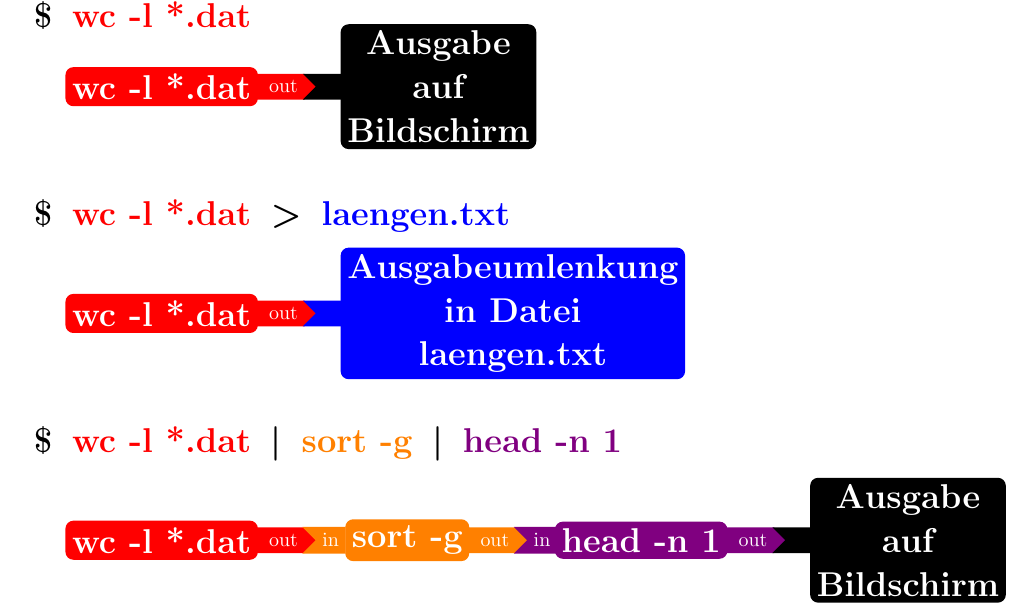
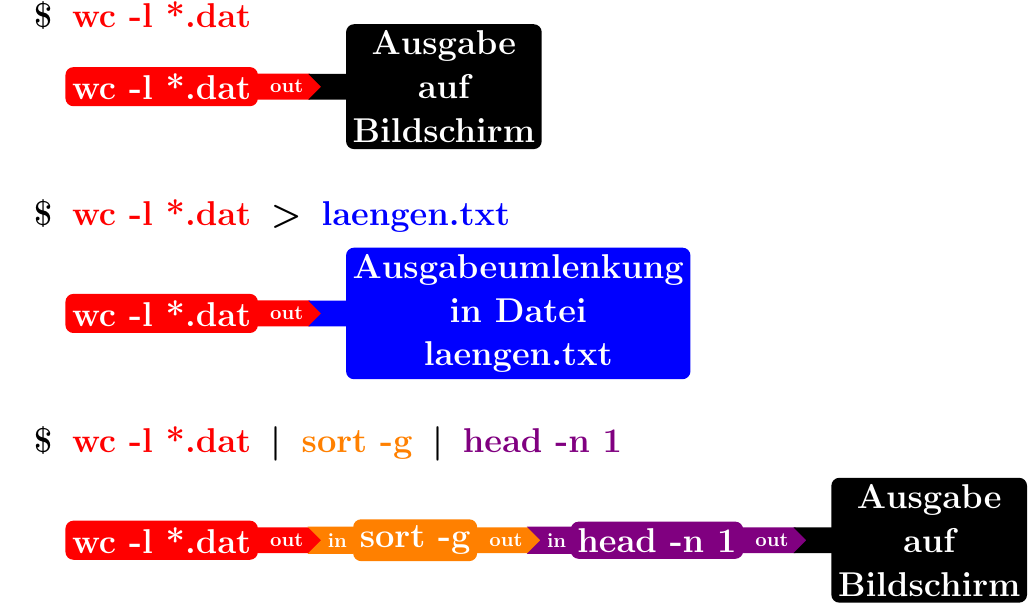
Before and after one commit to terben/Linux_Tutorial_Deutsch, a LaTeX figure (figuren-tikz-skripte/Shell_Pipelines_und_Filter_fig1.tex): the whole page. Compiled offline with pdfLaTeX.

Commit message:
Font fuer bessere Lesbarkeit geaendert

```diff
--- a/figuren-tikz-skripte/Shell_Pipelines_und_Filter_fig1.tex
+++ b/figuren-tikz-skripte/Shell_Pipelines_und_Filter_fig1.tex
@@ -21,6 +21,7 @@
 %
 % Stil für Pfeile zwischen Erklärungskästchen
 \tikzset{arrowexp/.style = {fill,
+    font = \bf,
     signal,
     text=white,
     minimum height = 3ex,
```
